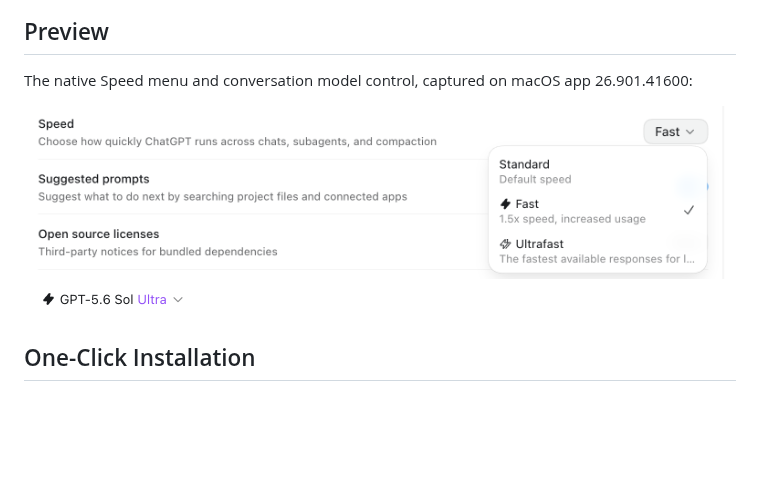
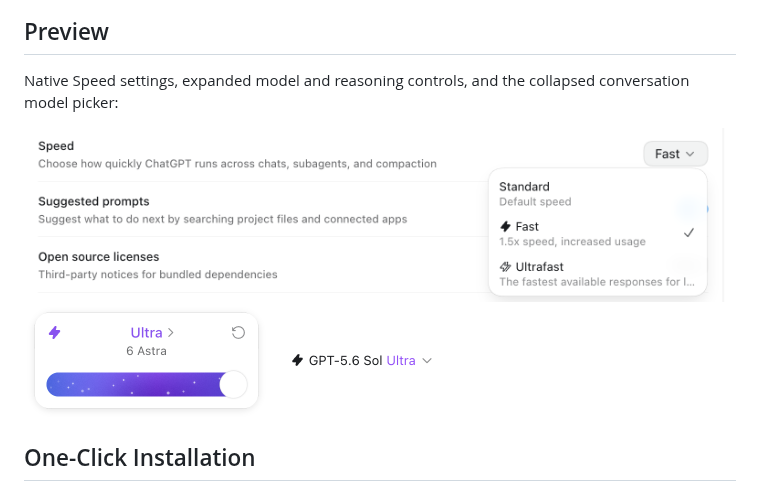
Before and after one commit to infinityf4p/codex-fast-switch, a Markdown page: README.en.md, the part around the change. Drawn GitHub-style; pictures changed too: docs/assets/fast-model-menu.png (added); blank space fills up the shorter version.

Commit message:
docs: add cleaned model-menu screenshot [skip ci]
Co-authored-by: infinityf4p <186150610+infinityf4p@users.noreply.github.com>

```diff
--- a/README.en.md
+++ b/README.en.md
@@ -8,9 +8,11 @@ The patch exposes controls already in the app. It does not provide OAuth access,
 
 ## Preview
 
-The native Speed menu and conversation model control, captured on macOS app 26.901.41600:
+Native Speed settings, expanded model and reasoning controls, and the collapsed conversation model picker:
 
 <img src="docs/assets/fast-speed-menu.png" alt="Codex settings with the native Standard / Fast speed menu" width="780">
+
+<img src="docs/assets/fast-model-menu.png" alt="Expanded conversation model menu with 6 Astra, Ultra reasoning effort, a Fast toggle, and an effort slider" width="245">
 
 <img src="docs/assets/fast-model-control.png" alt="Filled Fast lightning icon, full model name, and purple Ultra label" width="180">
 
```
Also changed, not shown: README.md (+3 -1 lines).
